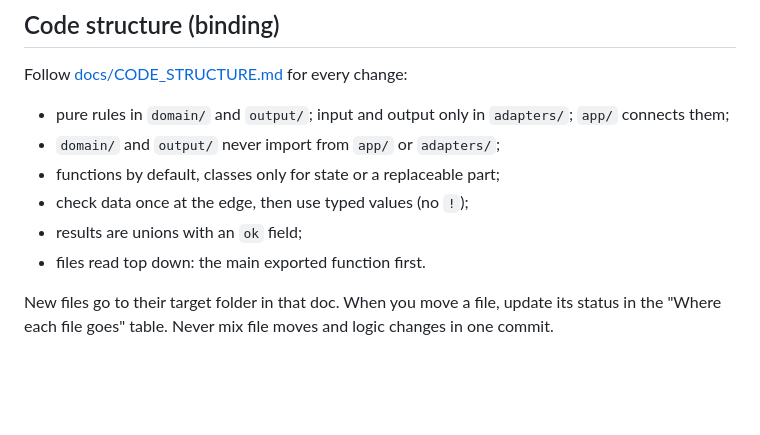
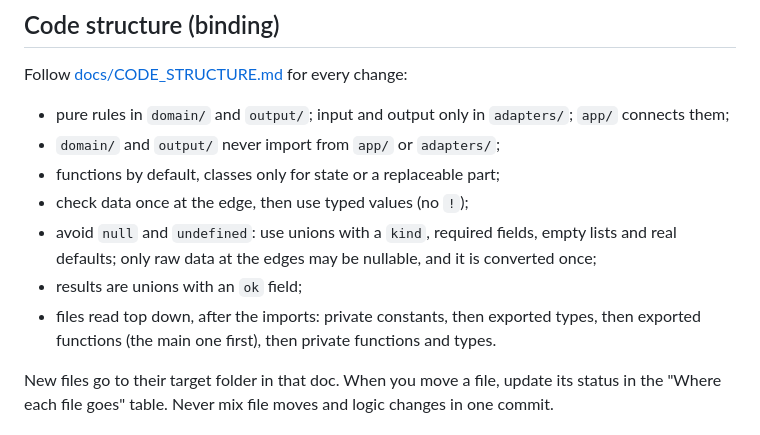
Before and after one commit to alireza-mpr/noted_it_bot, a Markdown page: CLAUDE.md, the part around the change. Drawn GitHub-style; blank space fills up the shorter version.

```diff
--- a/CLAUDE.md
+++ b/CLAUDE.md
@@ -19,8 +19,13 @@ Follow [docs/CODE_STRUCTURE.md](docs/CODE_STRUCTURE.md) for every change:
 - `domain/` and `output/` never import from `app/` or `adapters/`;
 - functions by default, classes only for state or a replaceable part;
 - check data once at the edge, then use typed values (no `!`);
+- avoid `null` and `undefined`: use unions with a `kind`, required fields,
+  empty lists and real defaults; only raw data at the edges may be nullable,
+  and it is converted once;
 - results are unions with an `ok` field;
-- files read top down: the main exported function first.
+- files read top down, after the imports: private constants, then exported
+  types, then exported functions (the main one first), then private functions
+  and types.
 
 New files go to their target folder in that doc. When you move a file, update
 its status in the "Where each file goes" table. Never mix file moves and logic
```
Also changed, not shown: docs/CODE_STRUCTURE.md (+20 -4 lines).
